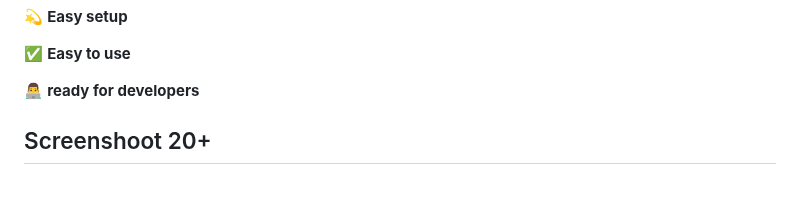
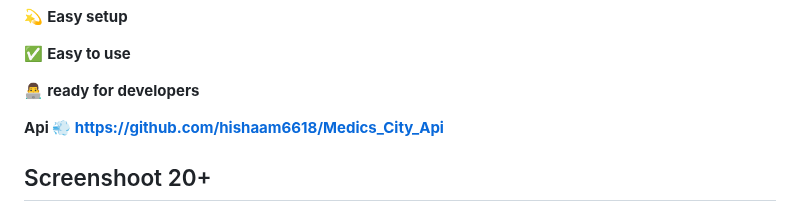
Before and after one commit to Hisham-Elyas/Medics_app, a Markdown page: README.md, the part around the change. Rendered like a GitHub page; blank space fills up the shorter version.

```diff
--- a/README.md
+++ b/README.md
@@ -21,6 +21,8 @@ The Medics App is a comprehensive Flutter application designed to manage various
 ✅ **Easy to use**
 
 👨‍💻  **ready for developers**
+
+**Api 💨 https://github.com/hishaam6618/Medics_City_Api**
 
 ## Screenshoot  20+
 
```
